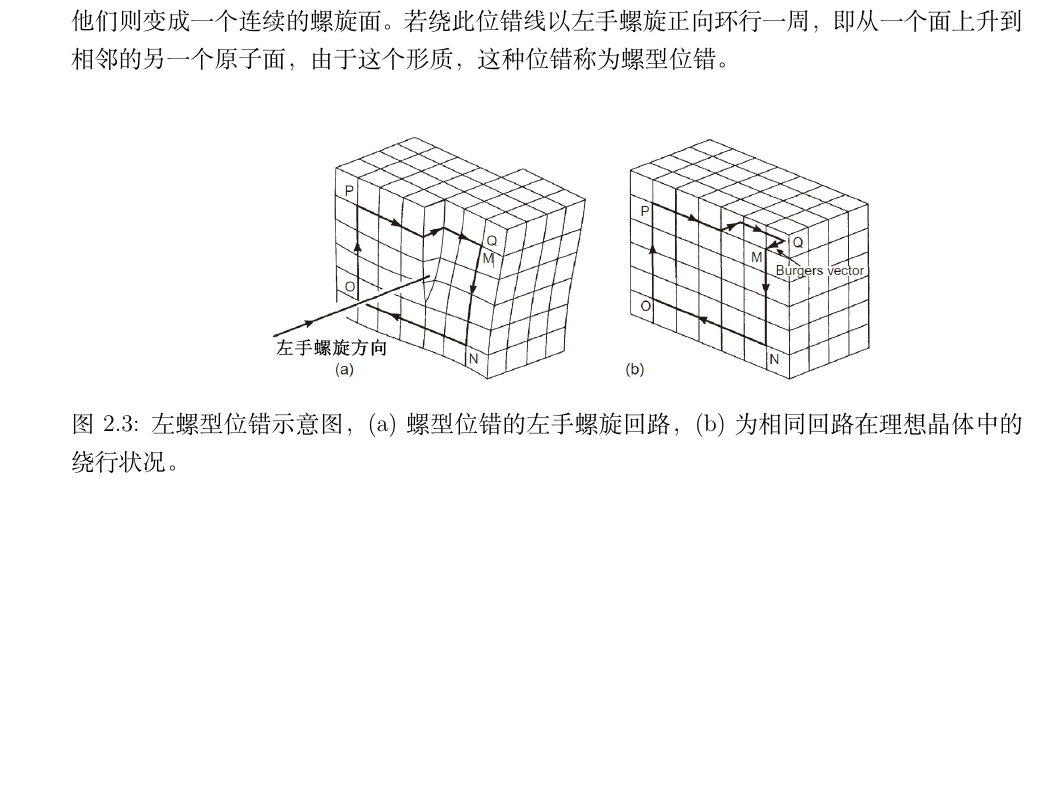
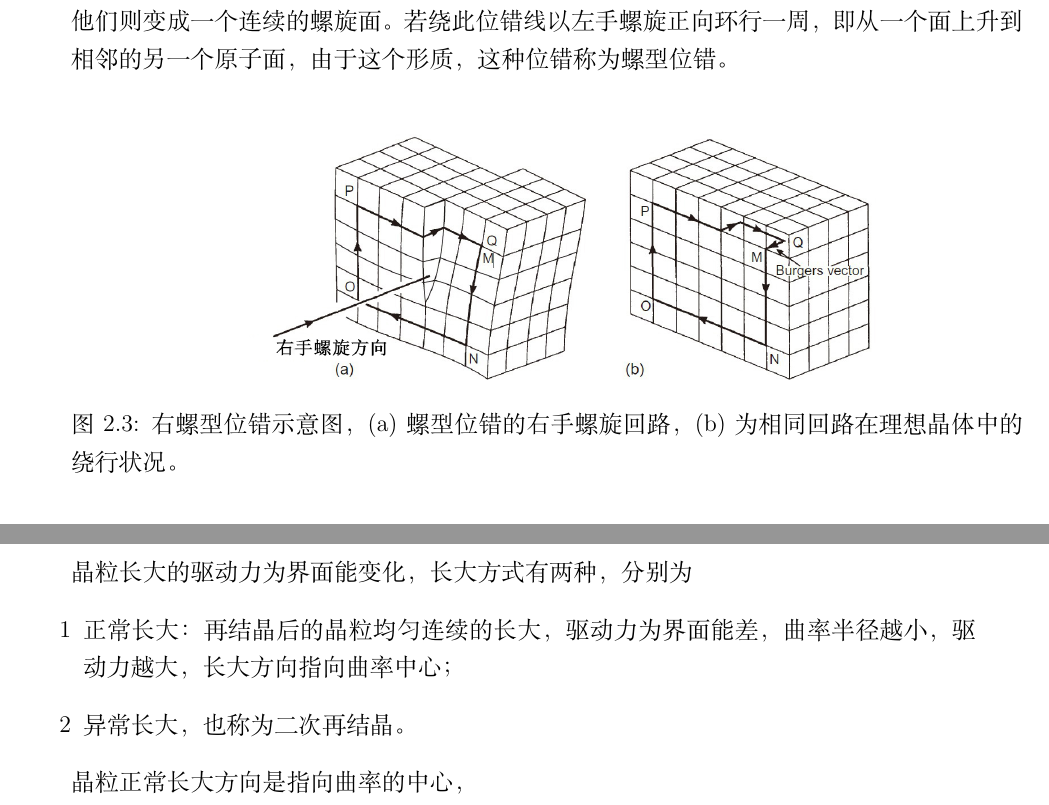
Before and after one commit to lkmpoijn/Material_Physics, a LaTeX thesis (note.tex, which reads Chapters/加工硬化与退火.tex, Chapters/线缺陷.tex): part of page 16 of 70 before the commit and two parts of pages 16 and 45 of 72 after it, the two joined at a grey line, cut so that both start at the same text, the shorter picture padded with empty space. Compiled offline with XeLaTeX.

Commit message:
修改了图片：螺型位错示意图，删除不必要的文件

```diff
--- a/Chapters/加工硬化与退火.tex
+++ b/Chapters/加工硬化与退火.tex
@@ -224,3 +224,11 @@
             \end{itemize}
 
             再结晶应用于恢复变形能力、改善显微组织、消除各向异性以及提高组织稳定性。
+        \subsection{晶粒长大}
+            晶粒长大的驱动力为界面能变化，长大方式有两种，分别为
+            \begin{itemize}
+                \item[1] 正常长大：再结晶后的晶粒均匀连续的长大，驱动力为界面能差，曲率半径越小，驱动力越大，长大方向指向曲率中心；
+                \item[2] 异常长大，也称为二次再结晶。
+            \end{itemize}
+
+            晶粒正常长大方向是指向曲率的中心，
--- a/Chapters/线缺陷.tex
+++ b/Chapters/线缺陷.tex
@@ -99,7 +99,7 @@
                 \begin{figure}[ht]
                     \centering
                     \includegraphics[width=0.7\textwidth]{fig/螺型位错示意图.jpg}
-                    \caption{左螺型位错示意图，(a)螺型位错的左手螺旋回路，(b)为相同回路在理想晶体中的绕行状况。}
+                    \caption{右螺型位错示意图，(a)螺型位错的右手螺旋回路，(b)为相同回路在理想晶体中的绕行状况。}
                     \label{螺型位错示意图}
                 \end{figure}
 
```
Also changed, not shown: fig/螺型位错示意图.jpg, note.pdf, 6 other files.
